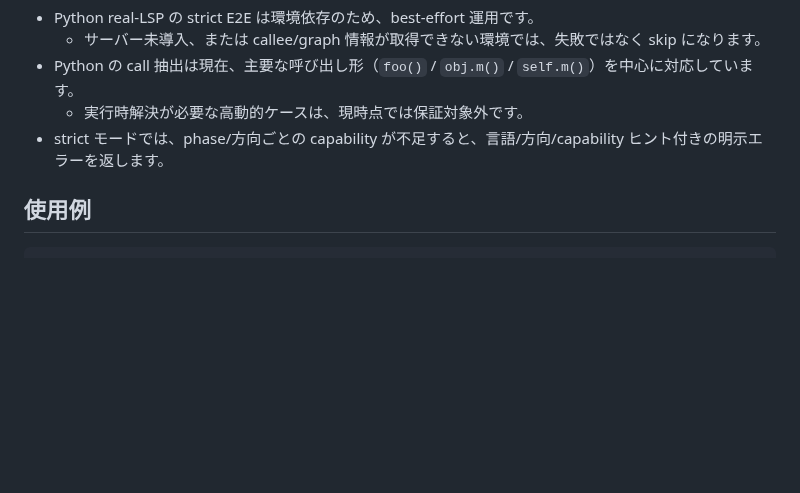
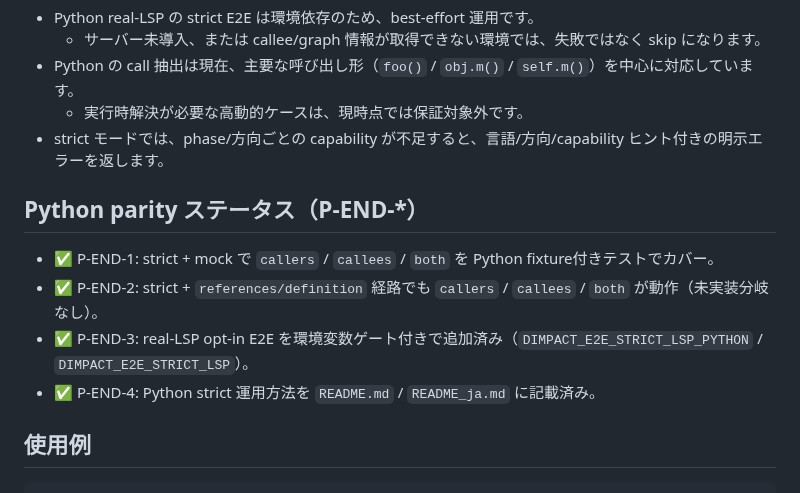
Before and after one commit to n01e0/dimpact, a Markdown page: README_ja.md, the part around the change. Rendered like a GitHub page; blank space fills up the shorter version.

Commit message:
docs: confirm Python parity completion criteria (P-END-*) (#67)

````diff
--- a/README_ja.md
+++ b/README_ja.md
@@ -112,6 +112,12 @@ git diff --no-ext-diff | dimpact impact --with-pdg -f dot
   - 実行時解決が必要な高動的ケースは、現時点では保証対象外です。
 - strict モードでは、phase/方向ごとの capability が不足すると、言語/方向/capability ヒント付きの明示エラーを返します。
 
+## Python parity ステータス（P-END-*）
+- ✅ P-END-1: strict + mock で `callers` / `callees` / `both` を Python fixture付きテストでカバー。
+- ✅ P-END-2: strict + `references/definition` 経路でも `callers` / `callees` / `both` が動作（未実装分岐なし）。
+- ✅ P-END-3: real-LSP opt-in E2E を環境変数ゲート付きで追加済み（`DIMPACT_E2E_STRICT_LSP_PYTHON` / `DIMPACT_E2E_STRICT_LSP`）。
+- ✅ P-END-4: Python strict 運用方法を `README.md` / `README_ja.md` に記載済み。
+
 ## 使用例
 ```bash
 # 呼び出し元チェーンをエッジ付き JSON で出力
````
Also changed, not shown: README.md (+6 -0 lines).
